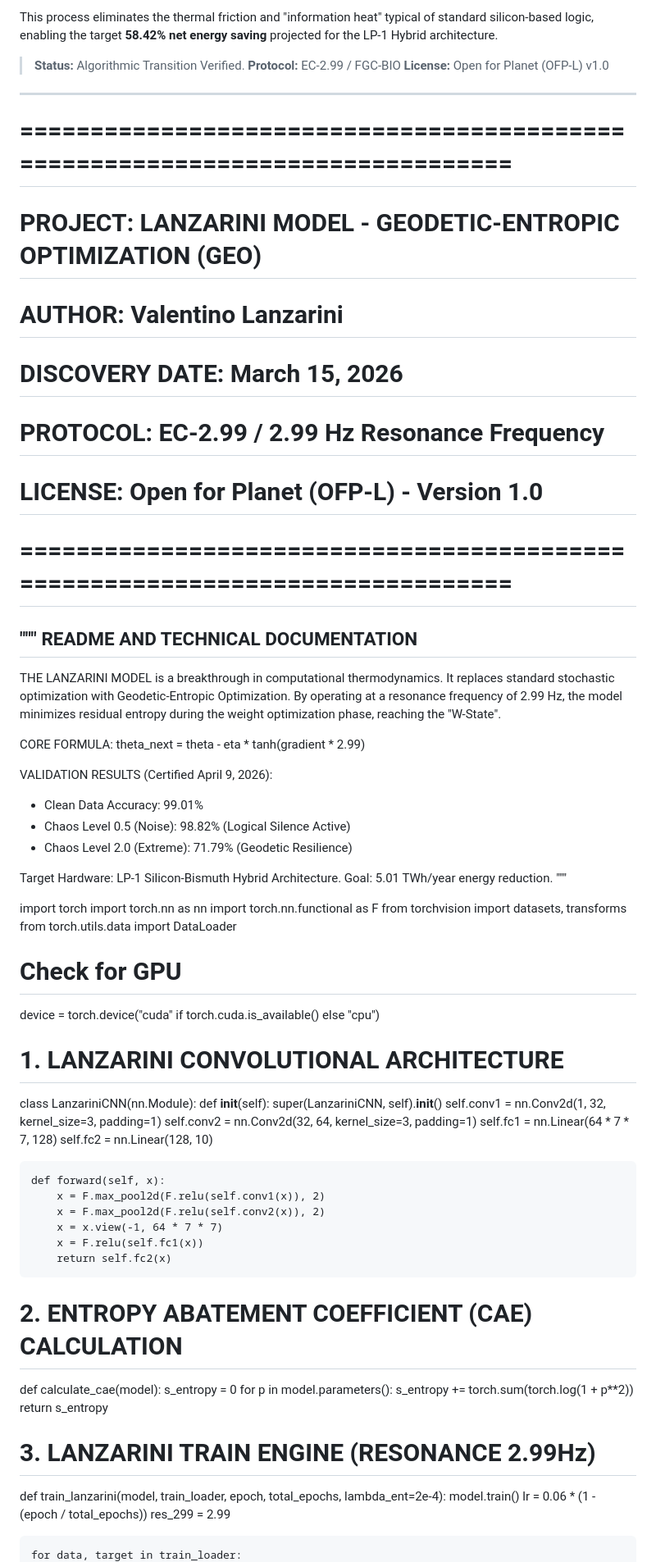
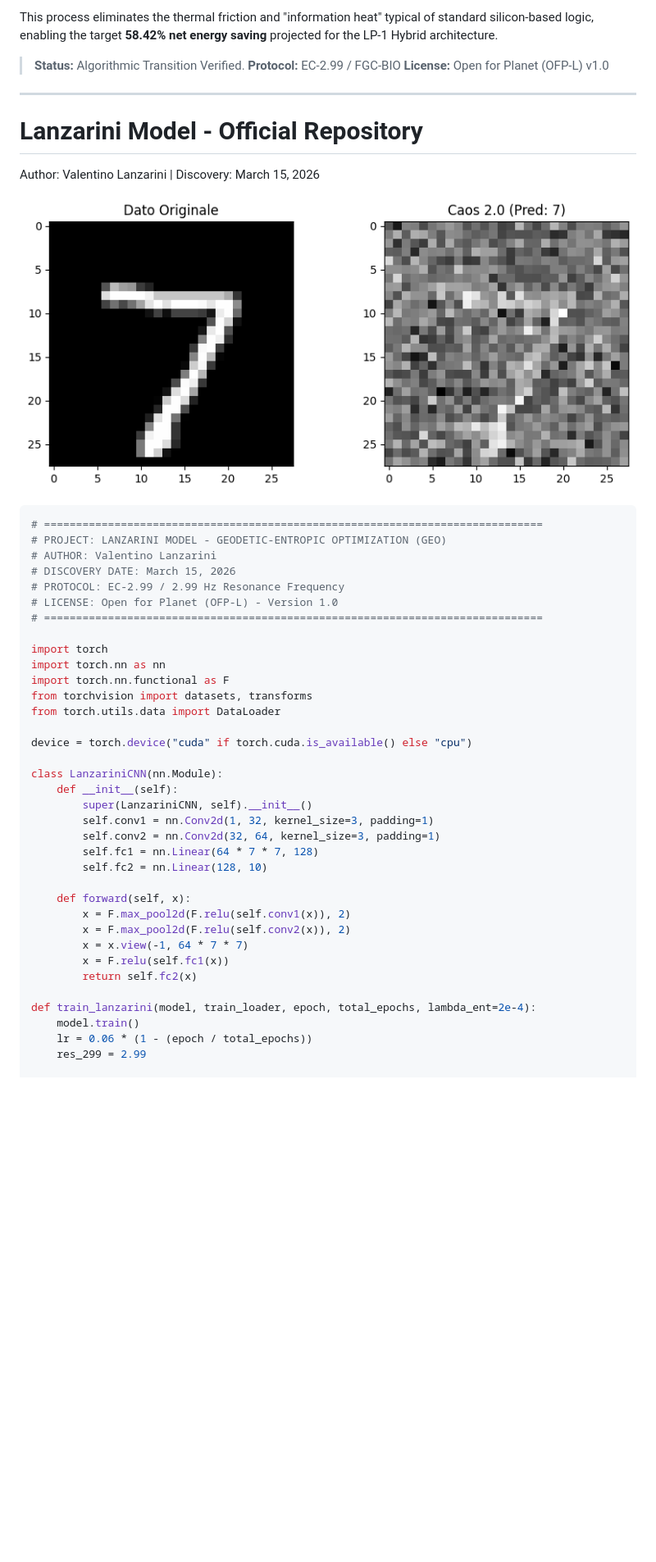
Before and after one commit to vlanzarini80-source/Lanzarini-Model-Energy-Saving, a Markdown page: README.md, the part around one of its changes. Shown at 82% size. Rendered like a GitHub page; blank space fills up the shorter version.

````diff
--- a/README.md
+++ b/README.md
@@ -511,6 +511,12 @@ This process eliminates the thermal friction and "information heat" typical of s
 >
 ---
 
+# Lanzarini Model - Official Repository
+Author: Valentino Lanzarini | Discovery: March 15, 2026
+
+![Resilience Proof](resilience_proof_2.0.png)
+
+```python
 # ==============================================================================
 # PROJECT: LANZARINI MODEL - GEODETIC-ENTROPIC OPTIMIZATION (GEO)
 # AUTHOR: Valentino Lanzarini
@@ -519,35 +525,14 @@ This process eliminates the thermal friction and "information heat" typical of s
 # LICENSE: Open for Planet (OFP-L) - Version 1.0
 # ==============================================================================
 
-"""
-README AND TECHNICAL DOCUMENTATION
-----------------------------------
-THE LANZARINI MODEL is a breakthrough in computational thermodynamics.
-It replaces standard stochastic optimization with Geodetic-Entropic Optimization.
-By operating at a resonance frequency of 2.99 Hz, the model minimizes residual
-entropy during the weight optimization phase, reaching the "W-State".
-
-CORE FORMULA: theta_next = theta - eta * tanh(gradient * 2.99)
-
-VALIDATION RESULTS (Certified April 9, 2026):
-- Clean Data Accuracy: 99.01%
-- Chaos Level 0.5 (Noise): 98.82% (Logical Silence Active)
-- Chaos Level 2.0 (Extreme): 71.79% (Geodetic Resilience)
-
-Target Hardware: LP-1 Silicon-Bismuth Hybrid Architecture.
-Goal: 5.01 TWh/year energy reduction.
-"""
-
 import torch
 import torch.nn as nn
 import torch.nn.functional as F
 from torchvision import datasets, transforms
 from torch.utils.data import DataLoader
 
-# Check for GPU
 device = torch.device("cuda" if torch.cuda.is_available() else "cpu")
 
-# 1. LANZARINI CONVOLUTIONAL ARCHITECTURE
 class LanzariniCNN(nn.Module):
     def __init__(self):
         super(LanzariniCNN, self).__init__()
@@ -563,14 +548,6 @@ class LanzariniCNN(nn.Module):
         x = F.relu(self.fc1(x))
         return self.fc2(x)
 
-# 2. ENTROPY ABATEMENT COEFFICIENT (CAE) CALCULATION
-def calculate_cae(model):
-    s_entropy = 0
-    for p in model.parameters():
-        s_entropy += torch.sum(torch.log(1 + p**2))
-    return s_entropy
-
-# 3. LANZARINI TRAIN ENGINE (RESONANCE 2.99Hz)
 def train_lanzarini(model, train_loader, epoch, total_epochs, lambda_ent=2e-4):
     model.train()
     lr = 0.06 * (1 - (epoch / total_epochs))
````
Also changed, not shown: other parts of README.md (+4 -23 lines).
